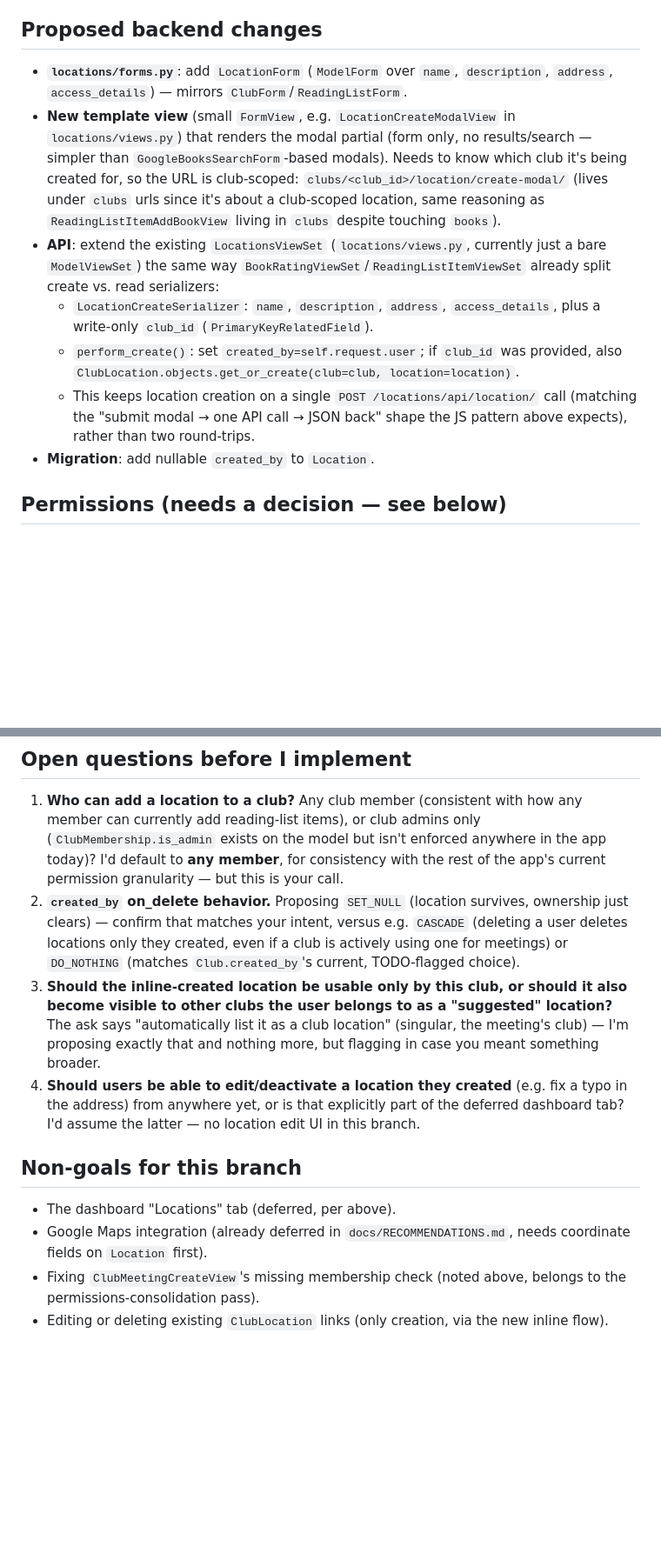
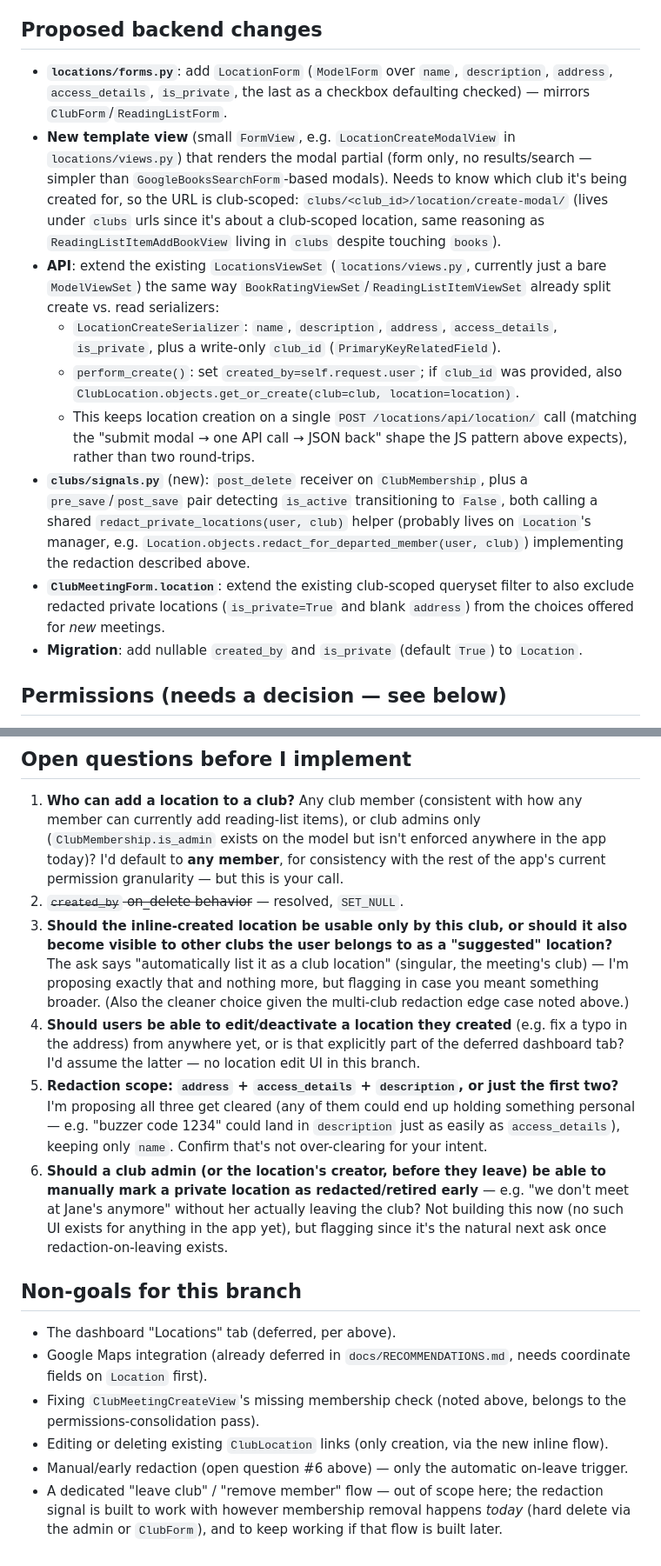
Before and after one commit to sgmig/bookclub, a Markdown page: docs/LOCATIONS_DESIGN.md, 2 parts joined by grey strips. Shown at 87% size. Drawn GitHub-style; blank space fills up the shorter version.

```diff
--- a/docs/LOCATIONS_DESIGN.md
+++ b/docs/LOCATIONS_DESIGN.md
@@ -56,13 +82,15 @@ Reusing the app's existing "quick-create modal" pattern rather than inventing a
 
 ## Proposed backend changes
 
-- **`locations/forms.py`**: add `LocationForm` (`ModelForm` over `name`, `description`, `address`, `access_details`) — mirrors `ClubForm`/`ReadingListForm`.
+- **`locations/forms.py`**: add `LocationForm` (`ModelForm` over `name`, `description`, `address`, `access_details`, `is_private`, the last as a checkbox defaulting checked) — mirrors `ClubForm`/`ReadingListForm`.
 - **New template view** (small `FormView`, e.g. `LocationCreateModalView` in `locations/views.py`) that renders the modal partial (form only, no results/search — simpler than `GoogleBooksSearchForm`-based modals). Needs to know which club it's being created for, so the URL is club-scoped: `clubs/<club_id>/location/create-modal/` (lives under `clubs` urls since it's about a club-scoped location, same reasoning as `ReadingListItemAddBookView` living in `clubs` despite touching `books`).
 - **API**: extend the existing `LocationsViewSet` (`locations/views.py`, currently just a bare `ModelViewSet`) the same way `BookRatingViewSet`/`ReadingListItemViewSet` already split create vs. read serializers:
-  - `LocationCreateSerializer`: `name`, `description`, `address`, `access_details`, plus a write-only `club_id` (`PrimaryKeyRelatedField`).
+  - `LocationCreateSerializer`: `name`, `description`, `address`, `access_details`, `is_private`, plus a write-only `club_id` (`PrimaryKeyRelatedField`).
   - `perform_create()`: set `created_by=self.request.user`; if `club_id` was provided, also `ClubLocation.objects.get_or_create(club=club, location=location)`.
   - This keeps location creation on a single `POST /locations/api/location/` call (matching the "submit modal → one API call → JSON back" shape the JS pattern above expects), rather than two round-trips.
-- **Migration**: add nullable `created_by` to `Location`.
+- **`clubs/signals.py`** (new): `post_delete` receiver on `ClubMembership`, plus a `pre_save`/`post_save` pair detecting `is_active` transitioning to `False`, both calling a shared `redact_private_locations(user, club)` helper (probably lives on `Location`'s manager, e.g. `Location.objects.redact_for_departed_member(user, club)`) implementing the redaction described above.
+- **`ClubMeetingForm.location`**: extend the existing club-scoped queryset filter to also exclude redacted private locations (`is_private=True` and blank `address`) from the choices offered for *new* meetings.
+- **Migration**: add nullable `created_by` and `is_private` (default `True`) to `Location`.
 
 ## Permissions (needs a decision — see below)
 
@@ -73,9 +101,11 @@ Worth noting while we're here: `ClubMeetingCreateView` itself currently has **no
 ## Open questions before I implement
 
 1. **Who can add a location to a club?** Any club member (consistent with how any member can currently add reading-list items), or club admins only (`ClubMembership.is_admin` exists on the model but isn't enforced anywhere in the app today)? I'd default to **any member**, for consistency with the rest of the app's current permission granularity — but this is your call.
-2. **`created_by` on_delete behavior.** Proposing `SET_NULL` (location survives, ownership just clears) — confirm that matches your intent, versus e.g. `CASCADE` (deleting a user deletes locations only they created, even if a club is actively using one for meetings) or `DO_NOTHING` (matches `Club.created_by`'s current, TODO-flagged choice).
-3. **Should the inline-created location be usable only by this club, or should it also become visible to other clubs the user belongs to as a "suggested" location?** The ask says "automatically list it as a club location" (singular, the meeting's club) — I'm proposing exactly that and nothing more, but flagging in case you meant something broader.
+2. ~~`created_by` on_delete behavior~~ — resolved, `SET_NULL`.
+3. **Should the inline-created location be usable only by this club, or should it also become visible to other clubs the user belongs to as a "suggested" location?** The ask says "automatically list it as a club location" (singular, the meeting's club) — I'm proposing exactly that and nothing more, but flagging in case you meant something broader. (Also the cleaner choice given the multi-club redaction edge case noted above.)
 4. **Should users be able to edit/deactivate a location they created** (e.g. fix a typo in the address) from anywhere yet, or is that explicitly part of the deferred dashboard tab? I'd assume the latter — no location edit UI in this branch.
+5. **Redaction scope: `address` + `access_details` + `description`, or just the first two?** I'm proposing all three get cleared (any of them could end up holding something personal — e.g. "buzzer code 1234" could land in `description` just as easily as `access_details`), keeping only `name`. Confirm that's not over-clearing for your intent.
+6. **Should a club admin (or the location's creator, before they leave) be able to manually mark a private location as redacted/retired early** — e.g. "we don't meet at Jane's anymore" without her actually leaving the club? Not building this now (no such UI exists for anything in the app yet), but flagging since it's the natural next ask once redaction-on-leaving exists.
 
 ## Non-goals for this branch
 
@@ -83,3 +113,5 @@ Worth noting while we're here: `ClubMeetingCreateView` itself currently has **no
 - Google Maps integration (already deferred in `docs/RECOMMENDATIONS.md`, needs coordinate fields on `Location` first).
 - Fixing `ClubMeetingCreateView`'s missing membership check (noted above, belongs to the permissions-consolidation pass).
 - Editing or deleting existing `ClubLocation` links (only creation, via the new inline flow).
+- Manual/early redaction (open question #6 above) — only the automatic on-leave trigger.
+- A dedicated "leave club" / "remove member" flow — out of scope here; the redaction signal is built to work with however membership removal happens *today* (hard delete via the admin or `ClubForm`), and to keep working if that flow is built later.
```
Also changed, not shown: other parts of docs/LOCATIONS_DESIGN.md (+29 -3 lines).
